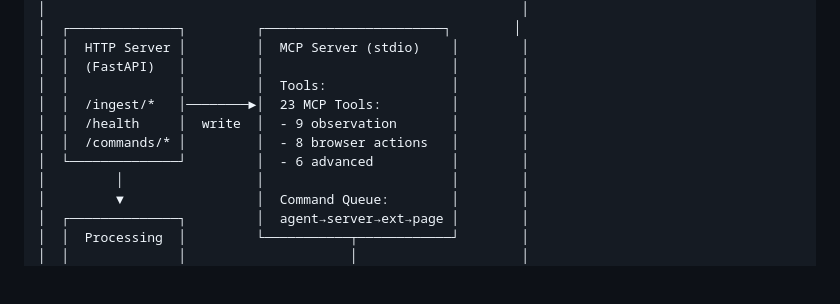
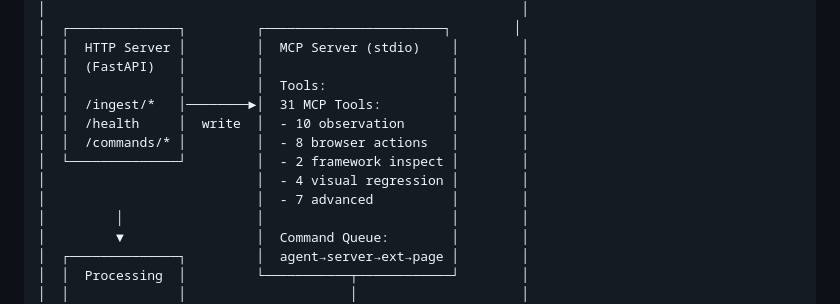
Before and after one commit to itachi-hue/argus, a Markdown page: docs/ARCHITECTURE.md, the part around one of its changes. Rendered like a GitHub page; blank space fills up the shorter version.

```diff
--- a/docs/ARCHITECTURE.md
+++ b/docs/ARCHITECTURE.md
@@ -74,10 +74,12 @@ Works with any MCP-compatible client: Cursor, Claude Code, Claude Desktop, Winds
 │  │  HTTP Server │         │  MCP Server (stdio)    │        │
 │  │  (FastAPI)   │         │                        │        │
 │  │              │         │  Tools:                │        │
-│  │  /ingest/*   │────────►│  23 MCP Tools:         │        │
-│  │  /health     │  write  │  - 9 observation       │        │
+│  │  /ingest/*   │────────►│  31 MCP Tools:         │        │
+│  │  /health     │  write  │  - 10 observation      │        │
 │  │  /commands/* │         │  - 8 browser actions   │        │
-│  └──────────────┘         │  - 6 advanced          │        │
+│  └──────────────┘         │  - 2 framework inspect │        │
+│                           │  - 4 visual regression │        │
+│                           │  - 7 advanced          │        │
 │         │                 │                        │        │
 │         ▼                 │  Command Queue:        │        │
 │  ┌──────────────┐         │  agent→server→ext→page │        │
```
Also changed, not shown: other parts of docs/ARCHITECTURE.md (+60 -0 lines), 1 other file.
